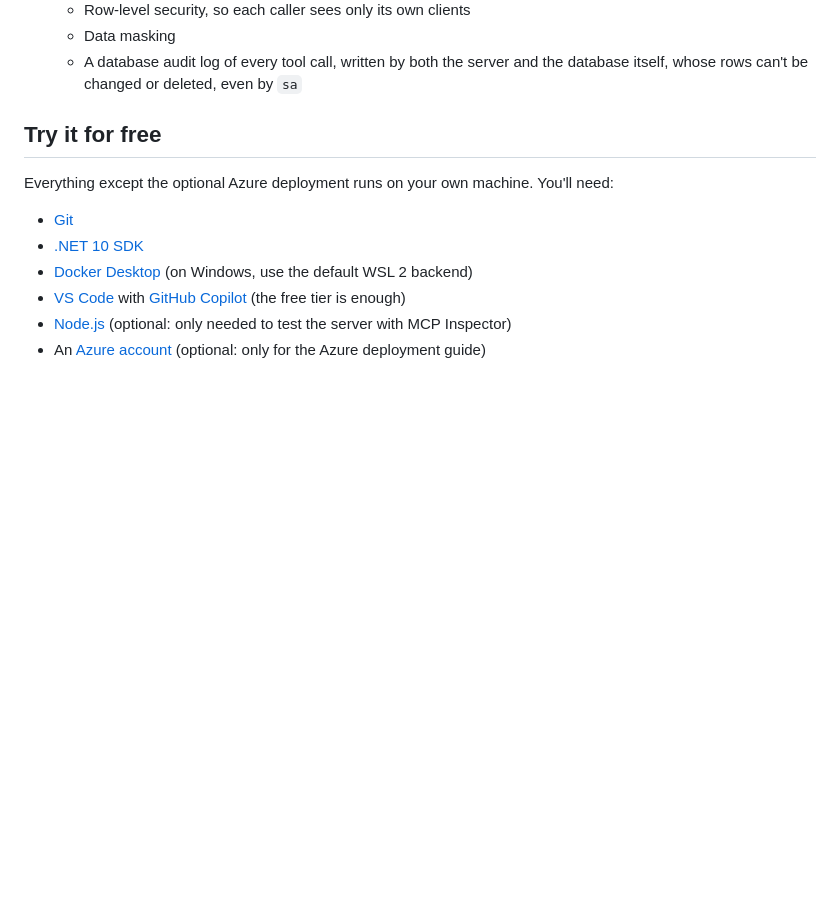
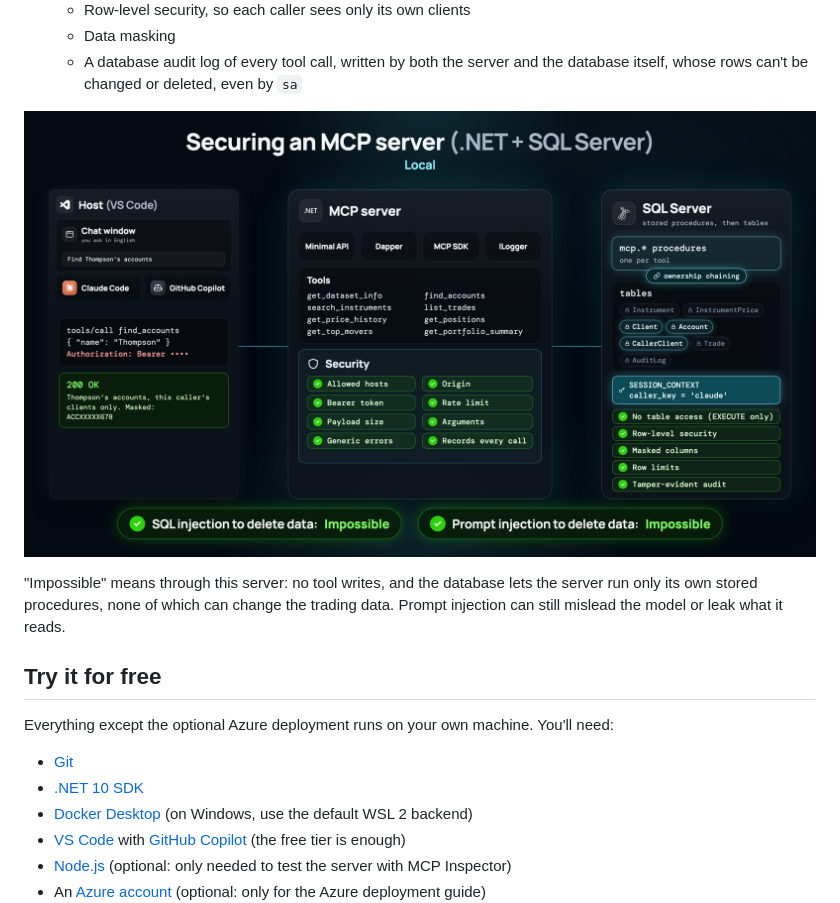
Before and after one commit to Code-Express-AI/trading-mcp-dotnet, a Markdown page: README.md, the part around the change. Drawn GitHub-style; pictures changed too: security-layers.png (added); blank space fills up the shorter version.

Commit message:
README: security layers diagram, and what "Impossible" means
Co-Authored-By: Claude Opus 5.5 <noreply@anthropic.com>

```diff
--- a/README.md
+++ b/README.md
@@ -32,6 +32,10 @@ I'll show you how to:
   - Row-level security, so each caller sees only its own clients
   - Data masking
   - A database audit log of every tool call, written by both the server and the database itself, whose rows can't be changed or deleted, even by `sa`
+
+![A tool call's path from the host through the MCP server to SQL Server, with every security check it passes](security-layers.png)
+
+"Impossible" means through this server: no tool writes, and the database lets the server run only its own stored procedures, none of which can change the trading data. Prompt injection can still mislead the model or leak what it reads.
 
 ## Try it for free
 
```
